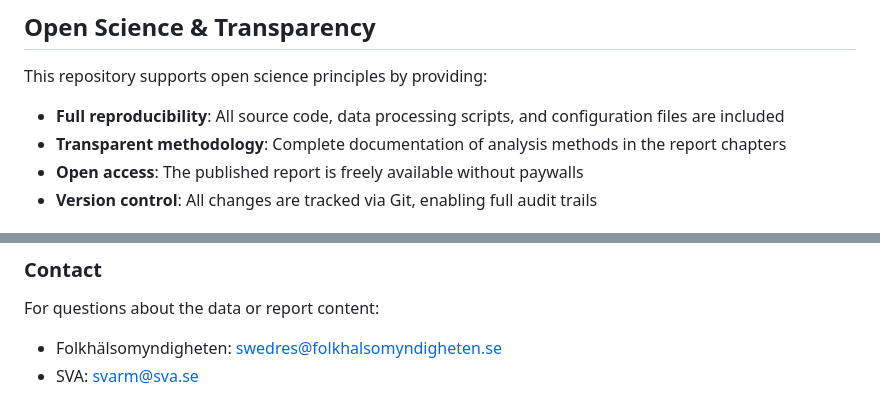
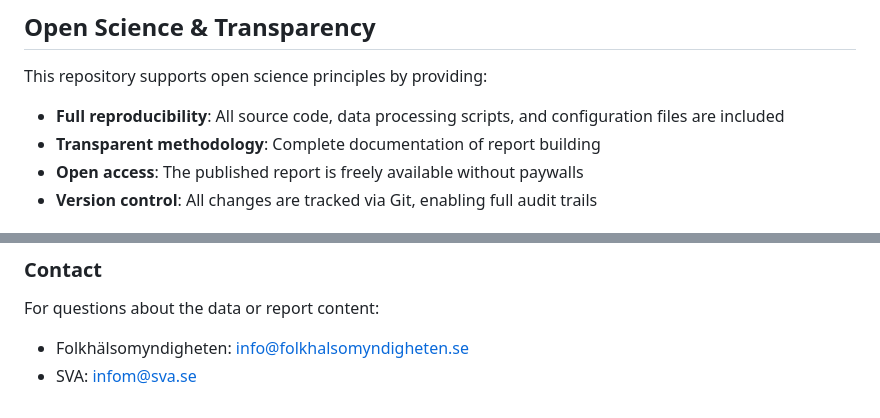
Before and after one commit to folkhalsomyndigheten-rapporter/swedres-svarm-2025, a Markdown page: README.md, 2 parts joined by grey strips. Rendered like a GitHub page.

```diff
--- a/README.md
+++ b/README.md
@@ -68,7 +68,7 @@ Rendered output will be in the `docs/` directory.
 This repository supports open science principles by providing:
 
 - **Full reproducibility**: All source code, data processing scripts, and configuration files are included
-- **Transparent methodology**: Complete documentation of analysis methods in the report chapters
+- **Transparent methodology**: Complete documentation of report building
 - **Open access**: The published report is freely available without paywalls
 - **Version control**: All changes are tracked via Git, enabling full audit trails
 
@@ -123,5 +123,5 @@ For questions or to report issues, please use the GitHub issue tracker.
 
 For questions about the data or report content:
 
-- Folkhälsomyndigheten: [swedres@folkhalsomyndigheten.se](mailto:swedres@folkhalsomyndigheten.se)
-- SVA: [svarm@sva.se](mailto:svarm@sva.se)
+- Folkhälsomyndigheten: [info@folkhalsomyndigheten.se](mailto:info@folkhalsomyndigheten.se)
+- SVA: [infom@sva.se](mailto:info@sva.se)
```
